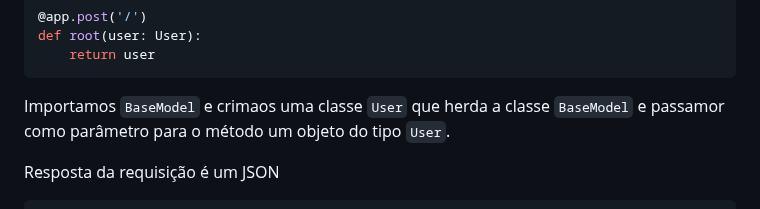
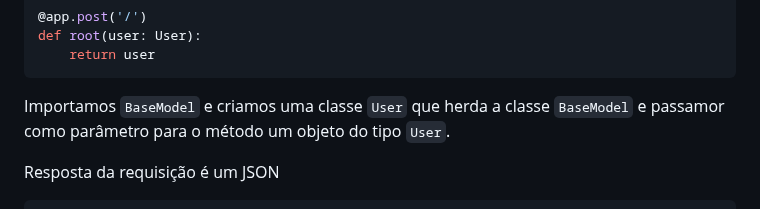
Before and after one commit to CarlosAntonioFreitasSilva/pandas_workspace, a Markdown page: python-web/README.md, the part around the change. GitHub-like rendering.

```diff
--- a/python-web/README.md
+++ b/python-web/README.md
@@ -125,7 +125,7 @@ class User(BaseModel):
 def root(user: User):
     return user
 ~~~
-Importamos `BaseModel` e crimaos uma classe `User` que herda a classe `BaseModel` e passamor como parâmetro para o método um objeto do tipo `User`.
+Importamos `BaseModel` e criamos uma classe `User` que herda a classe `BaseModel` e passamor como parâmetro para o método um objeto do tipo `User`.
 
 Resposta da requisição é um JSON
 
```
